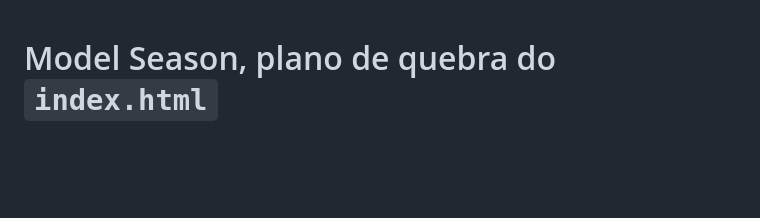
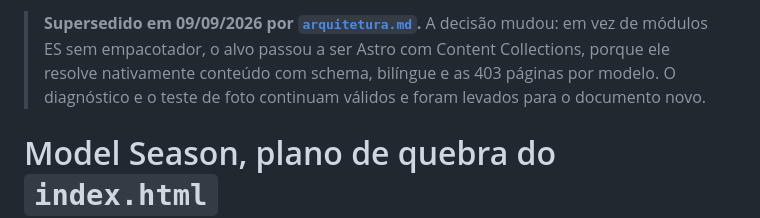
Before and after one commit to falercia/modelseason, a Markdown page: docs/refatoracao.md, the part around the change. Rendered like a GitHub page; blank space fills up the shorter version.

```diff
--- a/docs/refatoracao.md
+++ b/docs/refatoracao.md
@@ -1,3 +1,8 @@
+> **Supersedido em 09/09/2026 por [`arquitetura.md`](arquitetura.md).** A decisão mudou: em vez de
+> módulos ES sem empacotador, o alvo passou a ser Astro com Content Collections, porque ele resolve
+> nativamente conteúdo com schema, bilíngue e as 403 páginas por modelo. O diagnóstico e o teste de
+> foto continuam válidos e foram levados para o documento novo.
+
 # Model Season, plano de quebra do `index.html`
 
 Anotado em 09/09/2026, para executar antes do bilíngue. Não iniciado.
```
Also changed, not shown: docs/arquitetura.md (added, +122 -0 lines), docs/v2.md (+6 -0 lines).
